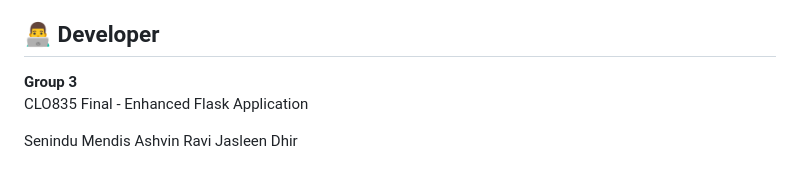
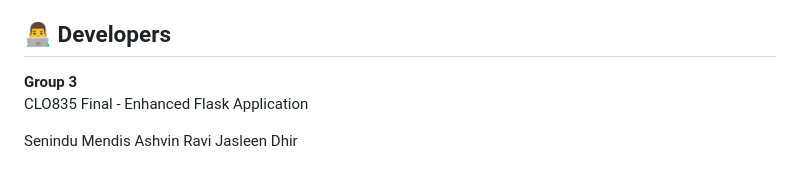
Before and after one commit to Ashvin2003/clo835_finalproject_group3, a Markdown page: README.md, the part around the change. Drawn GitHub-style.

Commit message:
updating the md

```diff
--- a/README.md
+++ b/README.md
@@ -257,7 +257,7 @@ kubectl logs -f deployment/flask-app-deployment -n final
 ✅ MySQL deployment with PVC
 ✅ LoadBalancer service for external access
 
-## 👨‍💻 Developer
+## 👨‍💻 Developers
 
 **Group 3**
 CLO835 Final - Enhanced Flask Application
```
